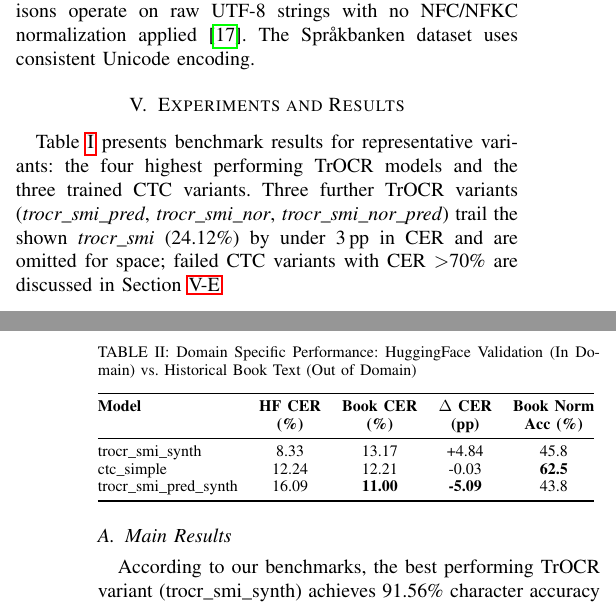
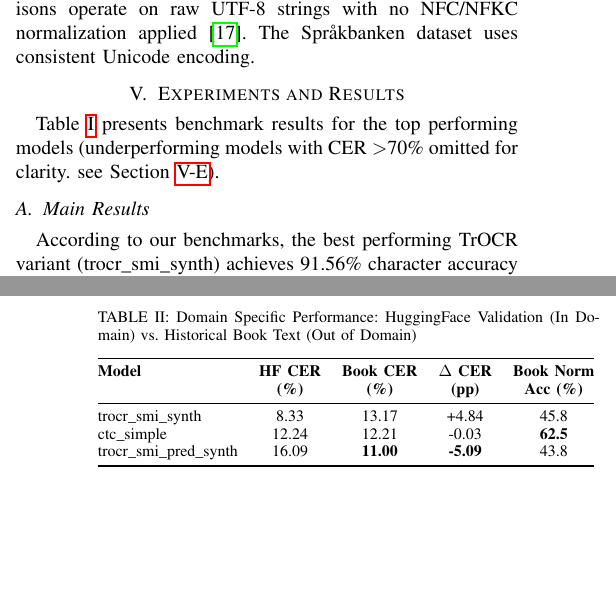
Before and after one commit to magwrap/north-sami-ocr, a LaTeX paper (iisa_paper/main.tex): two parts of the columns of pages 4 and 5 of 9 before the commit and two parts of the columns of pages 4 and 5 of 8 after it, joined at a grey line, cut so that both start at the same text, the shorter picture padded with empty space. Compiled offline with pdfLaTeX.

Commit message:
iisa_paper: shorten the table reference text

```diff
--- a/iisa_paper/main.tex
+++ b/iisa_paper/main.tex
@@ -400,9 +400,7 @@ CER and WER are computed using Levenshtein distance without Unicode normalizatio
 \section{Experiments and Results}
 \label{sec:results}
 
-
-Table~\ref{tab:main_results} presents benchmark results for representative variants: the four highest performing TrOCR models and the three trained CTC variants. Three further TrOCR variants (\textit{trocr\_smi\_pred}, \textit{trocr\_smi\_nor}, \textit{trocr\_smi\_nor\_pred}) trail the shown \textit{trocr\_smi} (\trocrSmiCER{}\%) by under 3\,pp in CER and are omitted for space; failed CTC variants with CER $>$70\% are discussed in Section~\ref{sec:error_analysis}.
-
+Table~\ref{tab:main_results} presents benchmark results for the top performing models (underperforming models with CER $>$70\% omitted for clarity. see Section~\ref{sec:error_analysis}).
 \footnotesize
 \begin{table}[tb]
 \centering
```
Also changed, not shown: iisa_paper/main.pdf.
